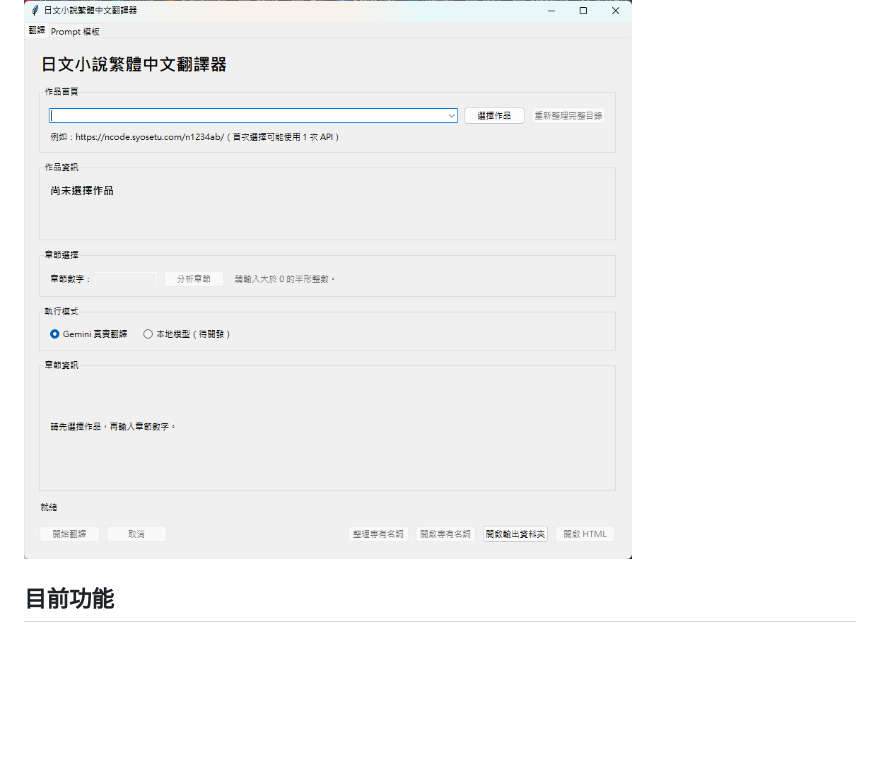
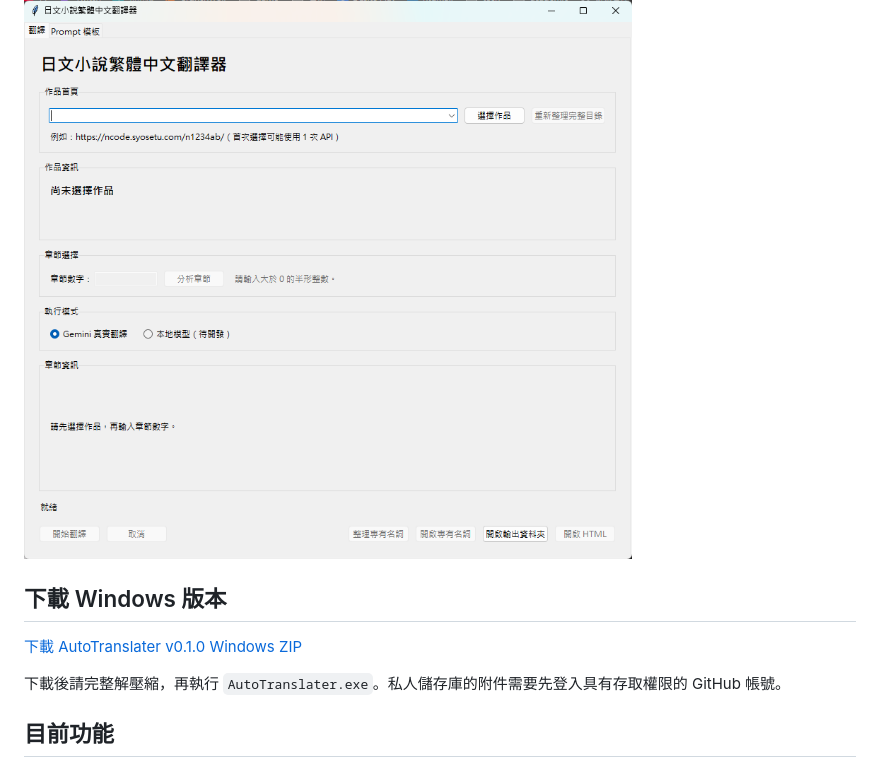
Before and after one commit to YungYiHsu/AutoTranslater, a Markdown page: README.md, the part around the change. Drawn GitHub-style; blank space fills up the shorter version.

Commit message:
docs: add Windows release download link

```diff
--- a/README.md
+++ b/README.md
@@ -5,6 +5,12 @@
 目前為私人開發版本。
 
 ![AutoTranslater 主畫面](docs/screenshots/main-window.png)
+
+## 下載 Windows 版本
+
+[下載 AutoTranslater v0.1.0 Windows ZIP](https://github.com/YungYiHsu/AutoTranslater/releases/download/v0.1.0/AutoTranslater-v0.1.0-win64.zip)
+
+下載後請完整解壓縮，再執行 `AutoTranslater.exe`。私人儲存庫的附件需要先登入具有存取權限的 GitHub 帳號。
 
 ## 目前功能
 
```
